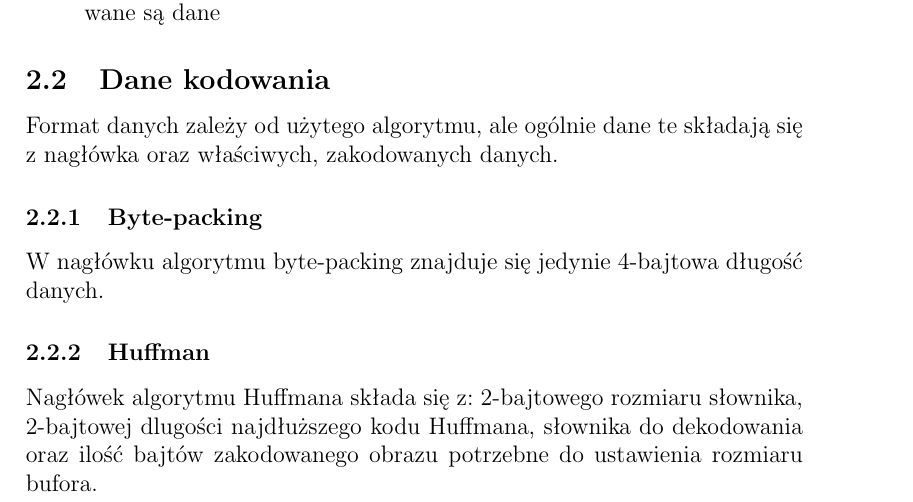
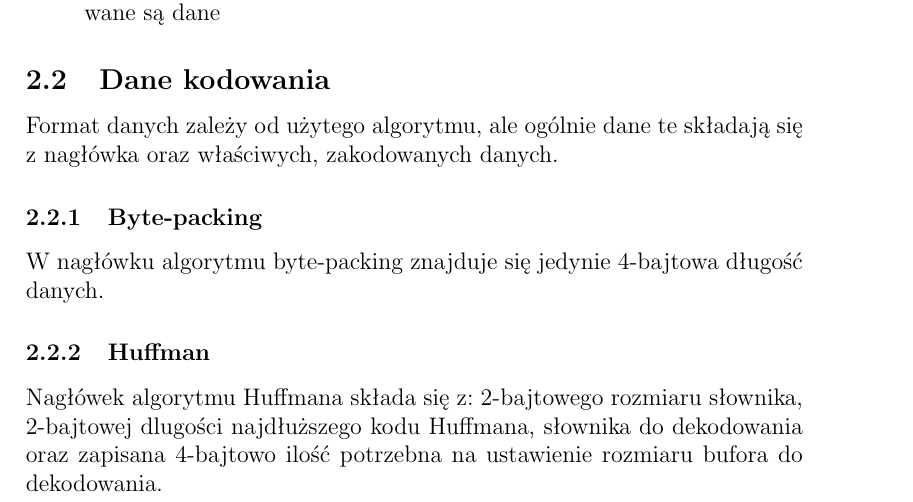
Before and after one commit to daneos/gkim_project, a LaTeX document (doc/HCI.tex): part of page 3 of 4, cut so that both start at the same text. Compiled offline with pdfLaTeX.

Commit message:
specyfikacja nagłówka Huffman

```diff
--- a/doc/HCI.tex
+++ b/doc/HCI.tex
@@ -56,7 +56,7 @@
 			\subsubsection{Byte-packing}
 				W nagłówku algorytmu byte-packing znajduje się jedynie 4-bajtowa długość danych.
 			\subsubsection{Huffman}
-				Nagłówek algorytmu Huffmana składa się z: 2-bajtowego rozmiaru słownika, 2-bajtowej dlugości najdłuższego kodu Huffmana, słownika do dekodowania oraz ilość bajtów zakodowanego obrazu potrzebne do ustawienia rozmiaru bufora.
+				Nagłówek algorytmu Huffmana składa się z: 2-bajtowego rozmiaru słownika, 2-bajtowej dlugości najdłuższego kodu Huffmana, słownika do dekodowania oraz zapisana 4-bajtowo ilość potrzebna na ustawienie rozmiaru bufora do dekodowania.
 			\subsubsection{LZ77}
 				5-bajtowy nagłówek algorytmu LZ77 zawiera dwa pola: 1-bajtowy rozmiar słownika oraz 4-bajtowy rozmiar rozkompresowanych danych, używany do
 				poprawnego ustawienia buforów dekompresora.
```
